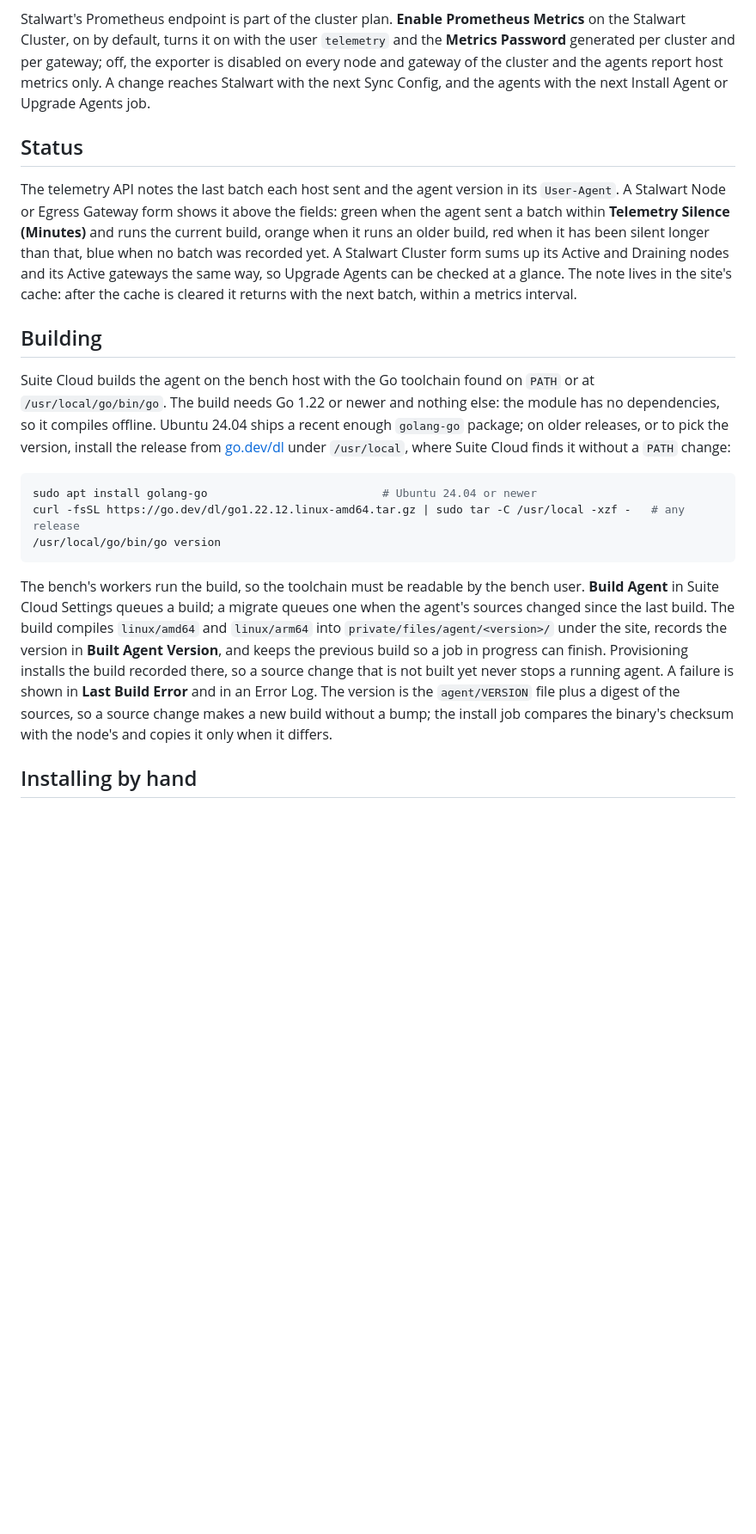
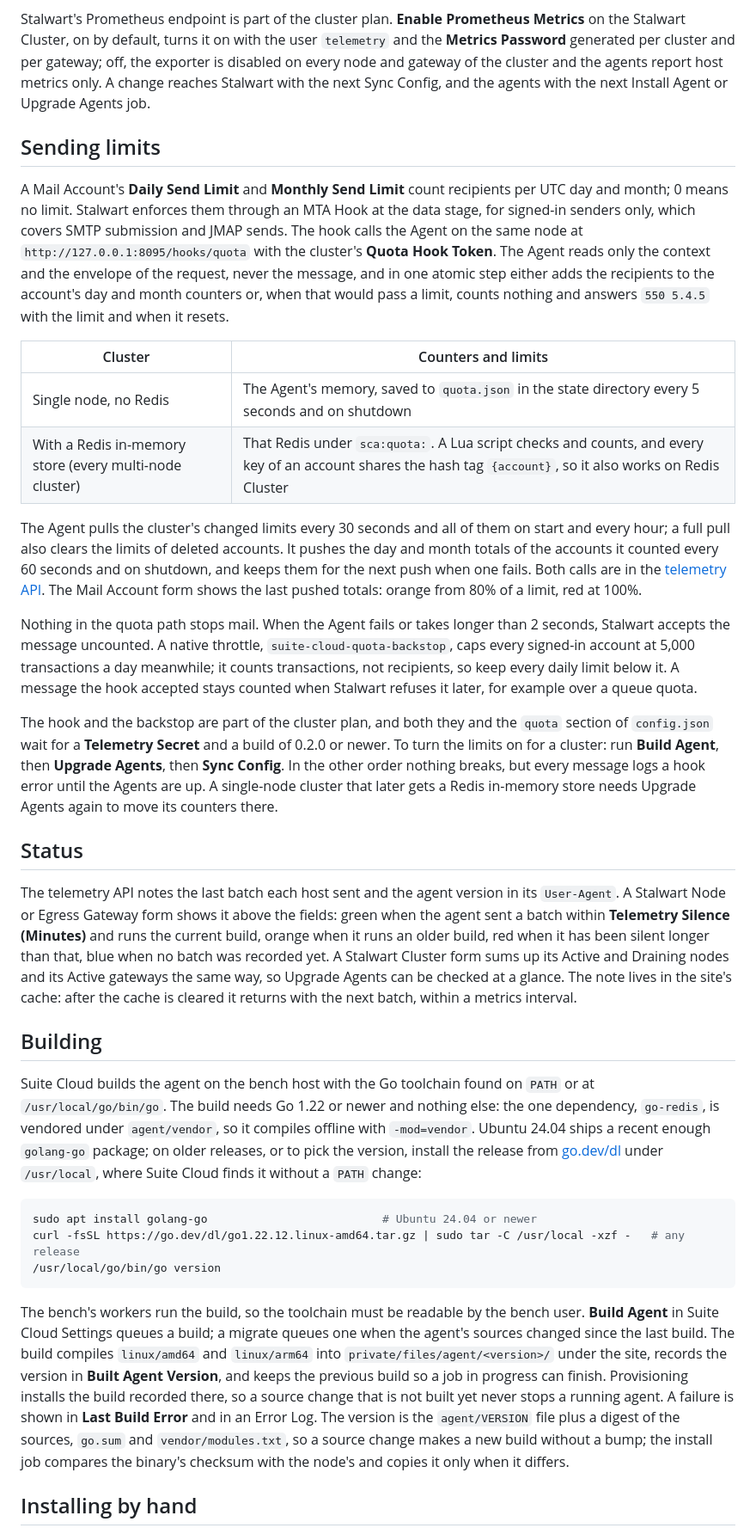
Before and after one commit to frappe/suite_cloud, a Markdown page: docs/agent.md, the part around one of its changes. Shown at 86% size. GitHub-like rendering; blank space fills up the shorter version.

Commit message:
docs: Describe the sending limits

````diff
--- a/docs/agent.md
+++ b/docs/agent.md
@@ -69,13 +73,28 @@ Provisioning installs the agent as part of every Provision, Upgrade and Re-provi
 
 Stalwart's Prometheus endpoint is part of the cluster plan. **Enable Prometheus Metrics** on the Stalwart Cluster, on by default, turns it on with the user `telemetry` and the **Metrics Password** generated per cluster and per gateway; off, the exporter is disabled on every node and gateway of the cluster and the agents report host metrics only. A change reaches Stalwart with the next Sync Config, and the agents with the next Install Agent or Upgrade Agents job.
 
+## Sending limits
+
+A Mail Account's **Daily Send Limit** and **Monthly Send Limit** count recipients per UTC day and month; 0 means no limit. Stalwart enforces them through an MTA Hook at the data stage, for signed-in senders only, which covers SMTP submission and JMAP sends. The hook calls the Agent on the same node at `http://127.0.0.1:8095/hooks/quota` with the cluster's **Quota Hook Token**. The Agent reads only the context and the envelope of the request, never the message, and in one atomic step either adds the recipients to the account's day and month counters or, when that would pass a limit, counts nothing and answers `550 5.4.5` with the limit and when it resets.
+
+| Cluster | Counters and limits |
+| --- | --- |
+| Single node, no Redis | The Agent's memory, saved to `quota.json` in the state directory every 5 seconds and on shutdown |
+| With a Redis in-memory store (every multi-node cluster) | That Redis under `sca:quota:`. A Lua script checks and counts, and every key of an account shares the hash tag `{account}`, so it also works on Redis Cluster |
+
+The Agent pulls the cluster's changed limits every 30 seconds and all of them on start and every hour; a full pull also clears the limits of deleted accounts. It pushes the day and month totals of the accounts it counted every 60 seconds and on shutdown, and keeps them for the next push when one fails. Both calls are in the [telemetry API](api/telemetry.md#sending-limits). The Mail Account form shows the last pushed totals: orange from 80% of a limit, red at 100%.
+
+Nothing in the quota path stops mail. When the Agent fails or takes longer than 2 seconds, Stalwart accepts the message uncounted. A native throttle, `suite-cloud-quota-backstop`, caps every signed-in account at 5,000 transactions a day meanwhile; it counts transactions, not recipients, so keep every daily limit below it. A message the hook accepted stays counted when Stalwart refuses it later, for example over a queue quota.
+
+The hook and the backstop are part of the cluster plan, and both they and the `quota` section of `config.json` wait for a **Telemetry Secret** and a build of 0.2.0 or newer. To turn the limits on for a cluster: run **Build Agent**, then **Upgrade Agents**, then **Sync Config**. In the other order nothing breaks, but every message logs a hook error until the Agents are up. A single-node cluster that later gets a Redis in-memory store needs Upgrade Agents again to move its counters there.
+
 ## Status
 
 The telemetry API notes the last batch each host sent and the agent version in its `User-Agent`. A Stalwart Node or Egress Gateway form shows it above the fields: green when the agent sent a batch within **Telemetry Silence (Minutes)** and runs the current build, orange when it runs an older build, red when it has been silent longer than that, blue when no batch was recorded yet. A Stalwart Cluster form sums up its Active and Draining nodes and its Active gateways the same way, so Upgrade Agents can be checked at a glance. The note lives in the site's cache: after the cache is cleared it returns with the next batch, within a metrics interval.
 
 ## Building
 
-Suite Cloud builds the agent on the bench host with the Go toolchain found on `PATH` or at `/usr/local/go/bin/go`. The build needs Go 1.22 or newer and nothing else: the module has no dependencies, so it compiles offline. Ubuntu 24.04 ships a recent enough `golang-go` package; on older releases, or to pick the version, install the release from [go.dev/dl](https://go.dev/dl/) under `/usr/local`, where Suite Cloud finds it without a `PATH` change:
+Suite Cloud builds the agent on the bench host with the Go toolchain found on `PATH` or at `/usr/local/go/bin/go`. The build needs Go 1.22 or newer and nothing else: the one dependency, `go-redis`, is vendored under `agent/vendor`, so it compiles offline with `-mod=vendor`. Ubuntu 24.04 ships a recent enough `golang-go` package; on older releases, or to pick the version, install the release from [go.dev/dl](https://go.dev/dl/) under `/usr/local`, where Suite Cloud finds it without a `PATH` change:
 
 ```sh
 sudo apt install golang-go                          # Ubuntu 24.04 or newer
@@ -83,7 +102,7 @@ curl -fsSL https://go.dev/dl/go1.22.12.linux-amd64.tar.gz | sudo tar -C /usr/loc
 /usr/local/go/bin/go version
 ```
 
-The bench's workers run the build, so the toolchain must be readable by the bench user. **Build Agent** in Suite Cloud Settings queues a build; a migrate queues one when the agent's sources changed since the last build. The build compiles `linux/amd64` and `linux/arm64` into `private/files/agent/<version>/` under the site, records the version in **Built Agent Version**, and keeps the previous build so a job in progress can finish. Provisioning installs the build recorded there, so a source change that is not built yet never stops a running agent. A failure is shown in **Last Build Error** and in an Error Log. The version is the `agent/VERSION` file plus a digest of the sources, so a source change makes a new build without a bump; the install job compares the binary's checksum with the node's and copies it only when it differs.
+The bench's workers run the build, so the toolchain must be readable by the bench user. **Build Agent** in Suite Cloud Settings queues a build; a migrate queues one when the agent's sources changed since the last build. The build compiles `linux/amd64` and `linux/arm64` into `private/files/agent/<version>/` under the site, records the version in **Built Agent Version**, and keeps the previous build so a job in progress can finish. Provisioning installs the build recorded there, so a source change that is not built yet never stops a running agent. A failure is shown in **Last Build Error** and in an Error Log. The version is the `agent/VERSION` file plus a digest of the sources, `go.sum` and `vendor/modules.txt`, so a source change makes a new build without a bump; the install job compares the binary's checksum with the node's and copies it only when it differs.
 
 ## Installing by hand
 
````
Also changed, not shown: other parts of docs/agent.md (+6 -2 lines), docs/api/accounts.md (+10 -2 lines), docs/api/telemetry.md (+17 -1 lines).
